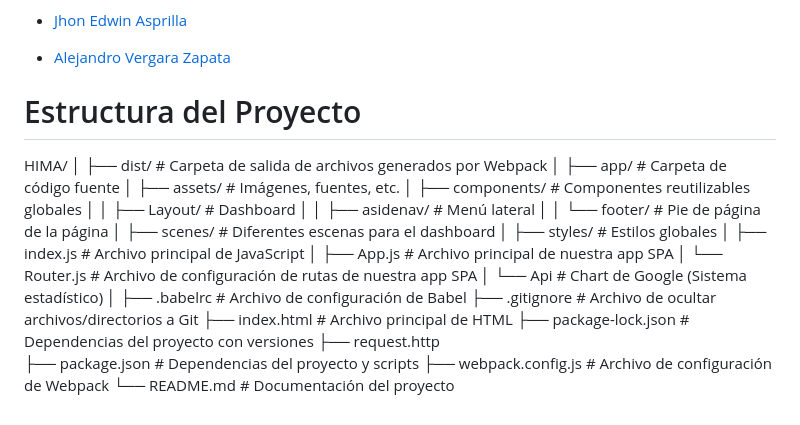
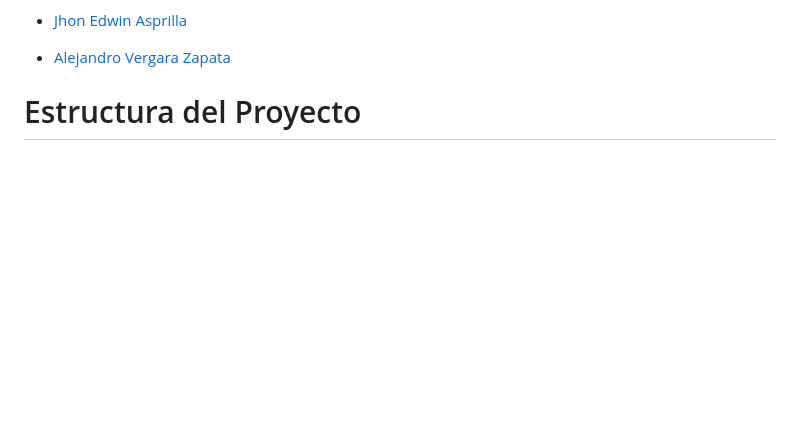
Before and after one commit to Jhon-Develop/Front---tour, a Markdown page: Readme.md, the part around the change. Rendered like a GitHub page; blank space fills up the shorter version.

```diff
--- a/Readme.md
+++ b/Readme.md
@@ -100,29 +100,3 @@ Este pagina web [HIMA] fue realizada por el siguiente equipo:
 - [Jhon Edwin Asprilla](https://github.com/Jhon-Develop)
 - [Alejandro Vergara Zapata](https://github.com/yeyo-san)
 # Estructura del Proyecto
-
-HIMA/
-│
-├── dist/                       # Carpeta de salida de archivos generados por Webpack
-│
-├── app/                        # Carpeta de código fuente
-│   ├── assets/                 # Imágenes, fuentes, etc.
-│   ├── components/             # Componentes reutilizables globales
-│   │   ├── Layout/             # Dashboard
-│   │   ├── asidenav/           # Menú lateral
-│   │   └── footer/             # Pie de página de la página
-│   ├── scenes/                 # Diferentes escenas para el dashboard
-│   ├── styles/                 # Estilos globales
-│   ├── index.js                # Archivo principal de JavaScript
-│   ├── App.js                  # Archivo principal de nuestra app SPA
-│   └── Router.js               # Archivo de configuración de rutas de nuestra app SPA
-│   └── Api                     # Chart de Google (Sistema estadístico)
-│
-├── .babelrc                    # Archivo de configuración de Babel
-├── .gitignore                  # Archivo de ocultar archivos/directorios a Git
-├── index.html                  # Archivo principal de HTML
-├── package-lock.json           # Dependencias del proyecto con versiones
-├── request.http
-├── package.json                # Dependencias del proyecto y scripts
-├── webpack.config.js           # Archivo de configuración de Webpack
-└── README.md                   # Documentación del proyecto
```
